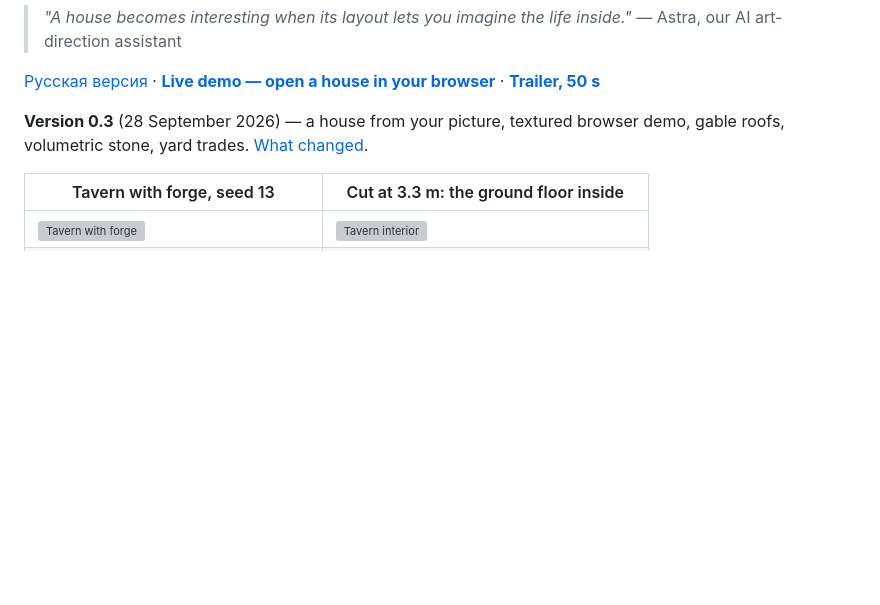
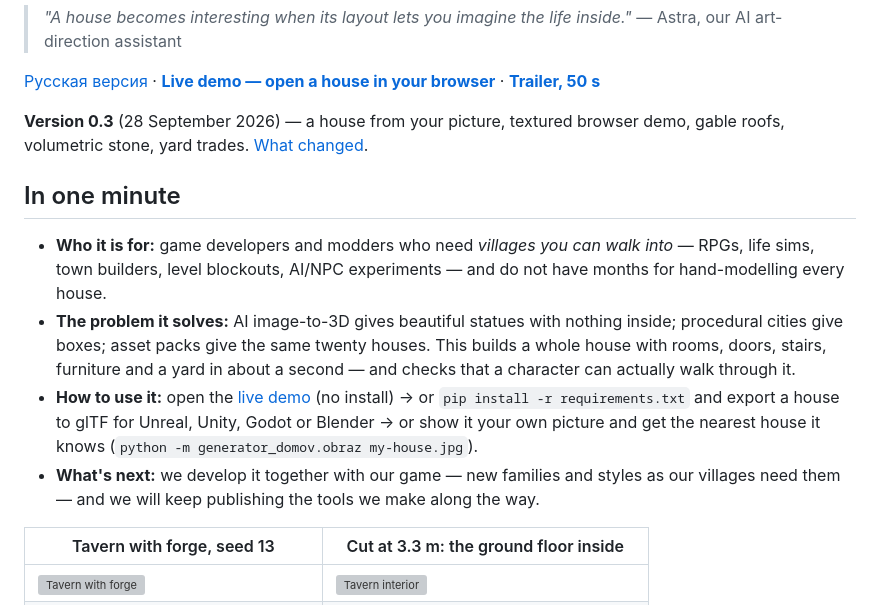
Before and after one commit to bandurchencko/lived-in-houses, a Markdown page: README.md, the part around the change. Rendered like a GitHub page; blank space fills up the shorter version; grey boxes are pictures that could not be loaded.

```diff
--- a/README.md
+++ b/README.md
@@ -8,6 +8,19 @@ Export to glTF in seconds, look inside in the browser, or build straight into Un
 [Русская версия](README.ru.md) · **[Live demo — open a house in your browser](https://bandurchencko.github.io/lived-in-houses/)** · **[Trailer, 50 s](https://bandurchencko.github.io/lived-in-houses/lived-in-houses.mp4)**
 
 **Version 0.3** (28 September 2026) — a house from your picture, textured browser demo, gable roofs, volumetric stone, yard trades. [What changed](CHANGELOG.md).
+
+## In one minute
+
+- **Who it is for:** game developers and modders who need *villages you can walk into* — RPGs, life sims, town builders,
+  level blockouts, AI/NPC experiments — and do not have months for hand-modelling every house.
+- **The problem it solves:** AI image-to-3D gives beautiful statues with nothing inside; procedural cities give boxes;
+  asset packs give the same twenty houses. This builds a whole house with rooms, doors, stairs, furniture and a yard in
+  about a second — and checks that a character can actually walk through it.
+- **How to use it:** open the [live demo](https://bandurchencko.github.io/lived-in-houses/) (no install) → or
+  `pip install -r requirements.txt` and export a house to glTF for Unreal, Unity, Godot or Blender → or show it your own
+  picture and get the nearest house it knows (`python -m generator_domov.obraz my-house.jpg`).
+- **What's next:** we develop it together with our game — new families and styles as our villages need them — and we
+  will keep publishing the tools we make along the way.
 
 | Tavern with forge, seed 13 | Cut at 3.3 m: the ground floor inside |
 |---|---|
```
Also changed, not shown: README.ru.md (+13 -0 lines).
